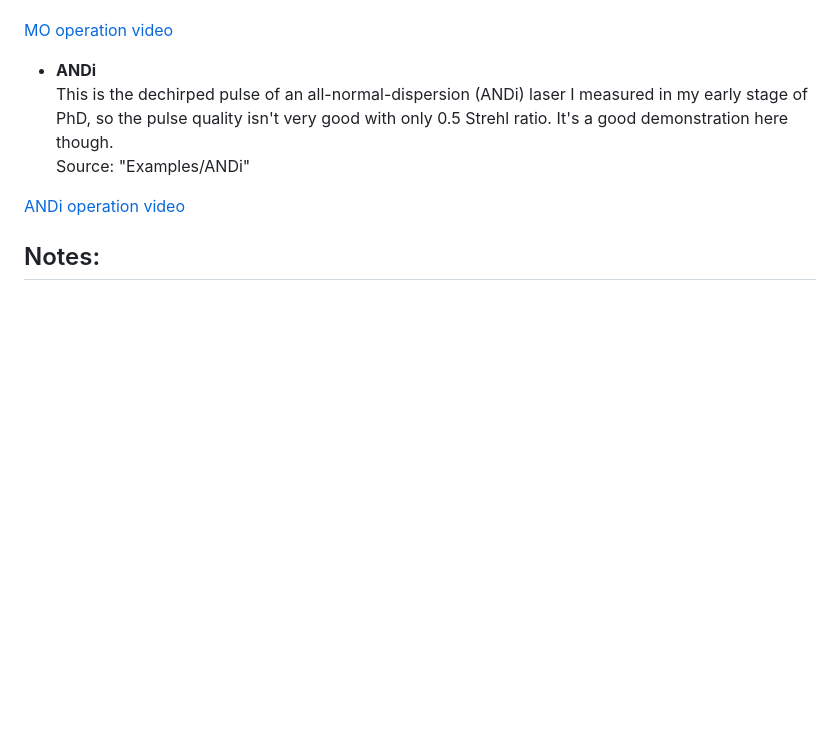
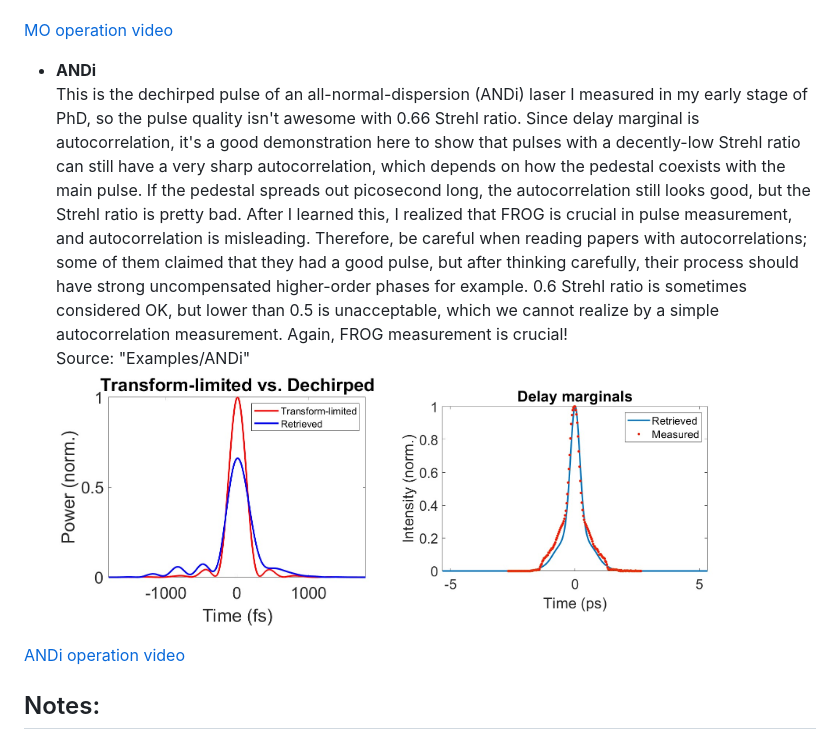
Before and after one commit to AaHaHaa/FROG_retrieval, a Markdown page: README.md, the part around the change. Rendered like a GitHub page; pictures changed too: Readme_images/ANDi_Strehl_ratio.jpg (added), Readme_images/ANDi_delay_marginals.jpg (added); blank space fills up the shorter version.

```diff
--- a/README.md
+++ b/README.md
@@ -47,8 +47,9 @@ Source: "Examples/linear Mamyshev oscillator"
 [MO operation video](https://github.com/user-attachments/assets/112d2d25-28be-458b-96ed-bf5af5fee714)
 
 - **ANDi**
-This is the dechirped pulse of an all-normal-dispersion (ANDi) laser I measured in my early stage of PhD, so the pulse quality isn't very good with only 0.5 Strehl ratio. It's a good demonstration here though.
+This is the dechirped pulse of an all-normal-dispersion (ANDi) laser I measured in my early stage of PhD, so the pulse quality isn't awesome with 0.66 Strehl ratio. Since delay marginal is autocorrelation, it's a good demonstration here to show that pulses with a decently-low Strehl ratio can still have a very sharp autocorrelation, which depends on how the pedestal coexists with the main pulse. If the pedestal spreads out picosecond long, the autocorrelation still looks good, but the Strehl ratio is pretty bad. After I learned this, I realized that FROG is crucial in pulse measurement, and autocorrelation is misleading. Therefore, be careful when reading papers with autocorrelations; some of them claimed that they had a good pulse, but after thinking carefully, their process should have strong uncompensated higher-order phases for example. 0.6 Strehl ratio is sometimes considered OK, but lower than 0.5 is unacceptable, which we cannot realize by a simple autocorrelation measurement. Again, FROG measurement is crucial!
 Source: "Examples/ANDi"
+<img src="Readme_images/ANDi_Strehl_ratio.jpg" width=45%><img src="Readme_images/ANDi_delay_marginals.jpg" width=45%>
 
 [ANDi operation video](https://github.com/user-attachments/assets/9117af11-87e3-4fd7-a2d8-b5141aebeb92)
 
```
